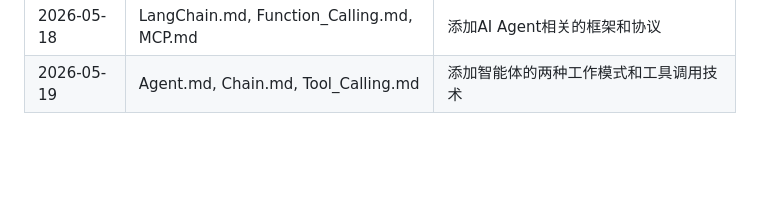
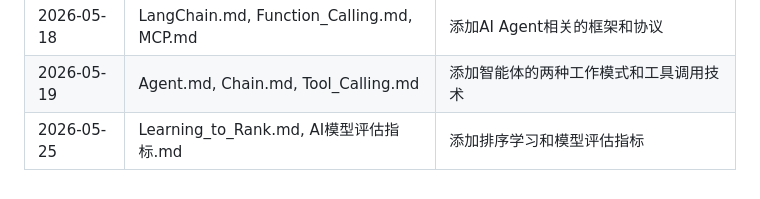
Before and after one commit to 1521716/AI_Notes, a Markdown page: README.md, the part around the change. GitHub-like rendering; blank space fills up the shorter version.

```diff
--- a/README.md
+++ b/README.md
@@ -76,3 +76,4 @@
 | 2026-05-13 | 模型量化.md | 添加模型量化原理，对比量化、剪枝、蒸馏三种瘦身方法 |
 | 2026-05-18 | LangChain.md, Function_Calling.md, MCP.md | 添加AI Agent相关的框架和协议 |
 | 2026-05-19 | Agent.md, Chain.md, Tool_Calling.md | 添加智能体的两种工作模式和工具调用技术 |
+| 2026-05-25 | Learning_to_Rank.md, AI模型评估指标.md | 添加排序学习和模型评估指标 |
```
